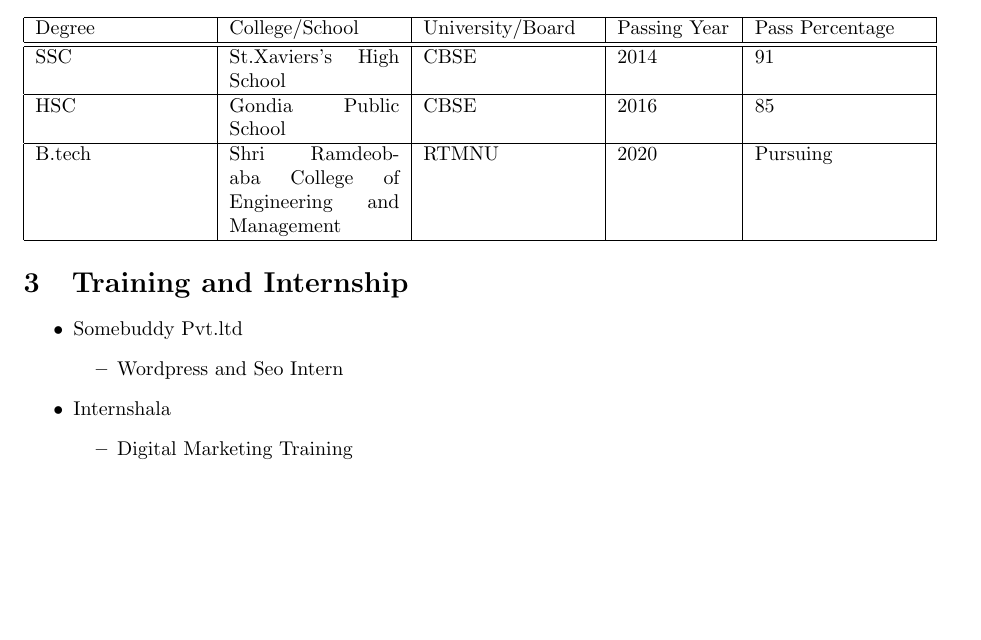
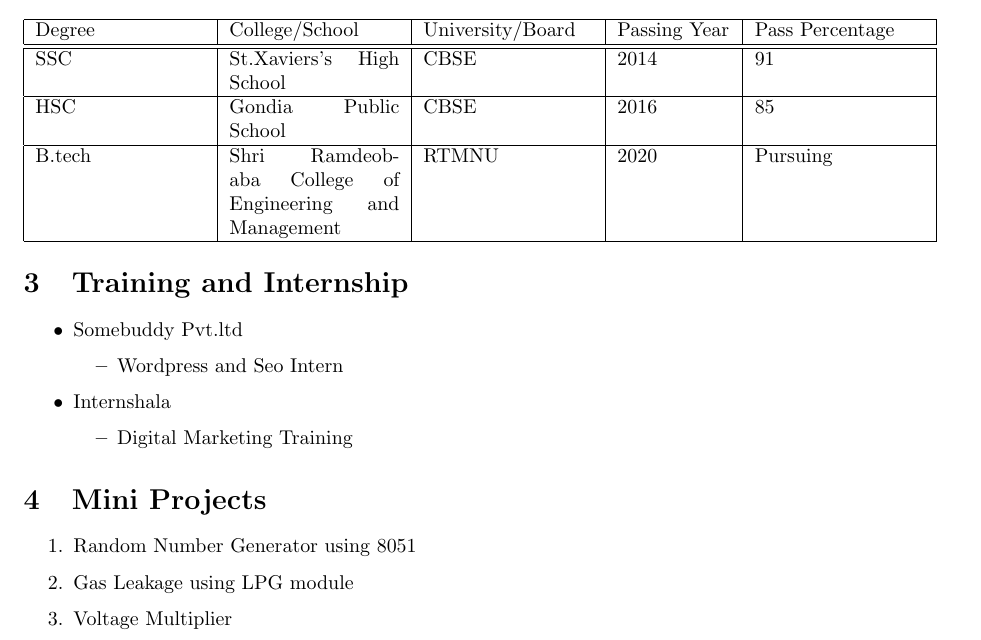
Before and after one commit to beingpiyushp/Piyush_Resumee, a LaTeX document (Piyushh.tex): part of the page, cut so that both start at the same text, the shorter picture padded with empty space. Compiled offline with pdfLaTeX.

Commit message:
Add files via upload

```diff
--- a/Piyushh.tex
+++ b/Piyushh.tex
@@ -45,4 +45,10 @@ Maharashtra
 			\item Digital Marketing Training
 	\end{itemize}}
 \end{itemize}
+\section{Mini Projects}
+\begin{enumerate}
+	\item Random Number Generator using 8051
+	\item Gas Leakage using LPG module
+	\item Voltage Multiplier
+\end{enumerate}
 \end{document}
```
